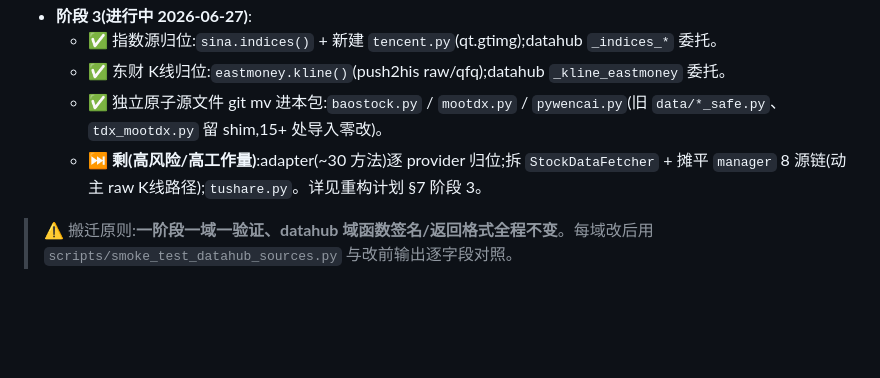
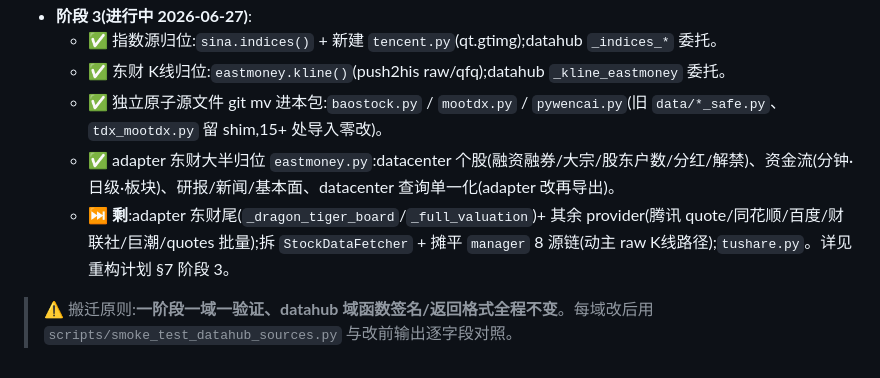
Before and after one commit to Cylunex/shadow-foliant, a Markdown page: data/sources/README.md, the part around the change. Drawn GitHub-style; blank space fills up the shorter version.

```diff
--- a/data/sources/README.md
+++ b/data/sources/README.md
@@ -48,7 +48,8 @@
   - ✅ 指数源归位:`sina.indices()` + 新建 `tencent.py`(qt.gtimg);datahub `_indices_*` 委托。
   - ✅ 东财 K线归位:`eastmoney.kline()`(push2his raw/qfq);datahub `_kline_eastmoney` 委托。
   - ✅ 独立原子源文件 git mv 进本包:`baostock.py` / `mootdx.py` / `pywencai.py`(旧 `data/*_safe.py`、`tdx_mootdx.py` 留 shim,15+ 处导入零改)。
-  - ⏭️ **剩(高风险/高工作量)**:adapter(~30 方法)逐 provider 归位;拆 `StockDataFetcher` + 摊平 `manager` 8 源链(动主 raw K线路径);`tushare.py`。详见重构计划 §7 阶段 3。
+  - ✅ adapter 东财大半归位 `eastmoney.py`:datacenter 个股(融资融券/大宗/股东户数/分红/解禁)、资金流(分钟·日级·板块)、研报/新闻/基本面、datacenter 查询单一化(adapter 改再导出)。
+  - ⏭️ **剩**:adapter 东财尾(`_dragon_tiger_board`/`_full_valuation`)+ 其余 provider(腾讯 quote/同花顺/百度/财联社/巨潮/quotes 批量);拆 `StockDataFetcher` + 摊平 `manager` 8 源链(动主 raw K线路径);`tushare.py`。详见重构计划 §7 阶段 3。
 
 > ⚠️ 搬迁原则:**一阶段一域一验证、datahub 域函数签名/返回格式全程不变**。每域改后用
 > `scripts/smoke_test_datahub_sources.py` 与改前输出逐字段对照。
```
Also changed, not shown: docs/数据源原子化重构计划.md (+5 -1 lines), 交接说明.md (+1 -1 lines).
